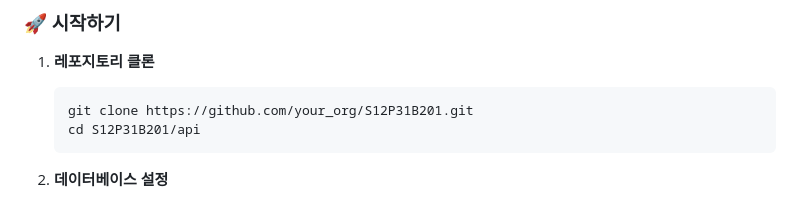
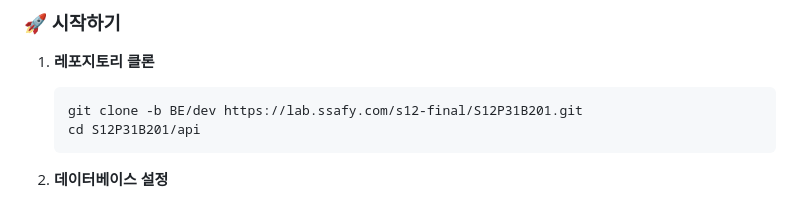
Before and after one commit to khp9798/YES-MY-ROAD, a Markdown page: api/README.md, the part around the change. Rendered like a GitHub page.

Commit message:
📝 docs: readme

````diff
--- a/api/README.md
+++ b/api/README.md
@@ -57,7 +57,7 @@ JWT_SECRET=your_jwt_secret_key
 1. **레포지토리 클론**
 
    ```bash
-   git clone https://github.com/your_org/S12P31B201.git
+   git clone -b BE/dev https://lab.ssafy.com/s12-final/S12P31B201.git
    cd S12P31B201/api
    ```
 
````
